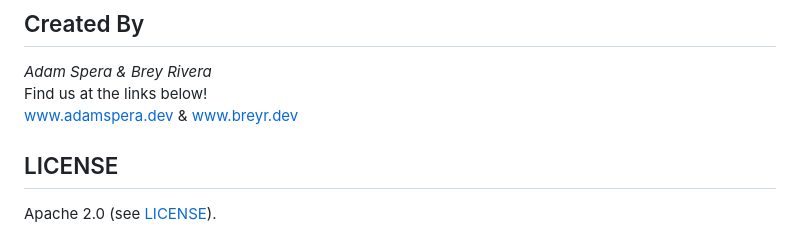
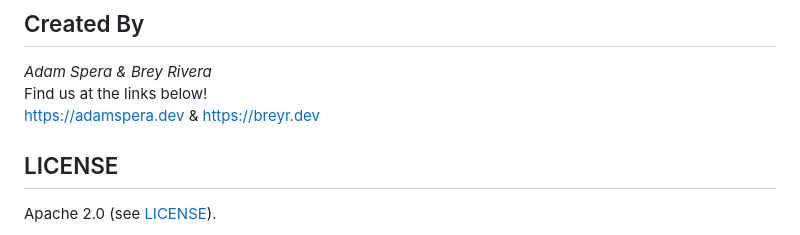
Before and after one commit to AdamSpera/meraki-excap-cloudflare, a Markdown page: README.md, the part around the change. Rendered like a GitHub page.

```diff
--- a/README.md
+++ b/README.md
@@ -79,7 +79,7 @@ Simply commit your changes to the repository used to create the page, and Cloudf
 ## Created By
 *Adam Spera & Brey Rivera*
 Find us at the links below!
-[www.adamspera.dev](https://adamspera.dev/) & [www.breyr.dev](https://breyr.dev/)
+[https://adamspera.dev](https://adamspera.dev/) & [https://breyr.dev](https://breyr.dev/)
 
 ## LICENSE
 Apache 2.0 (see [LICENSE](./LICENSE)).
```
